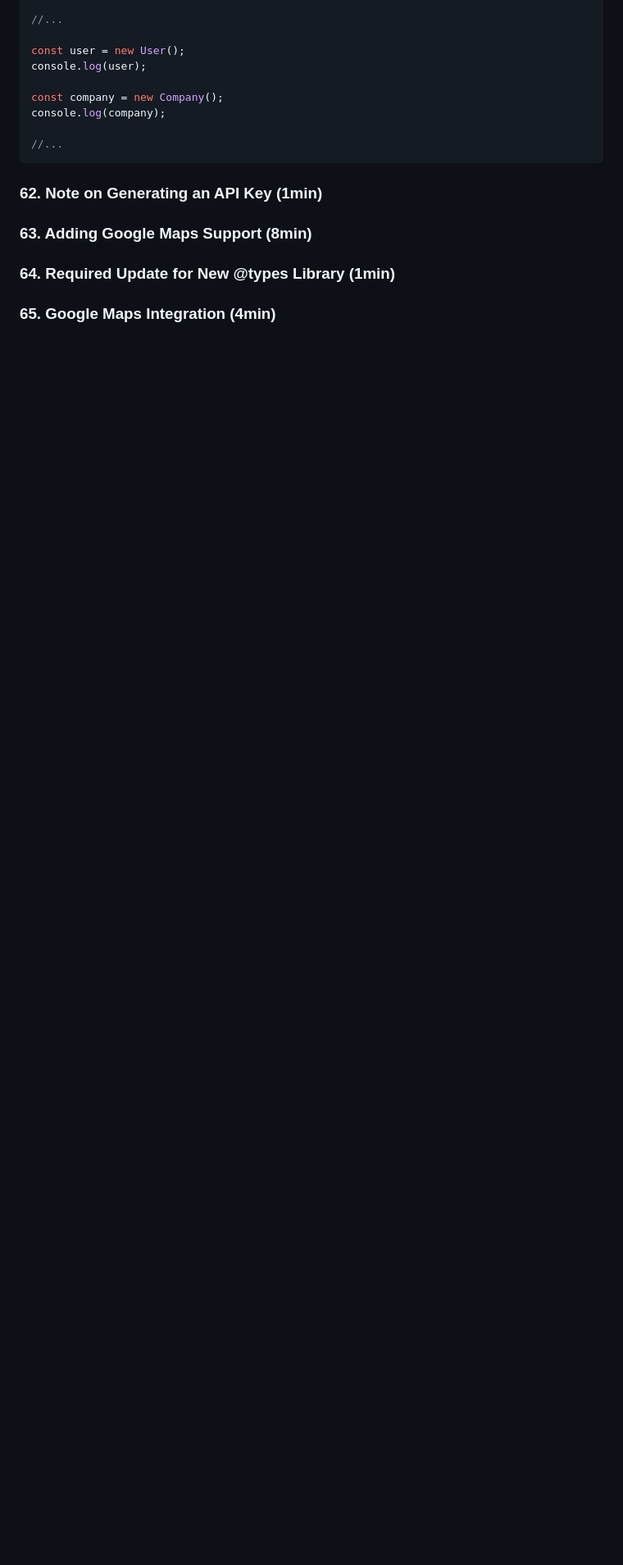
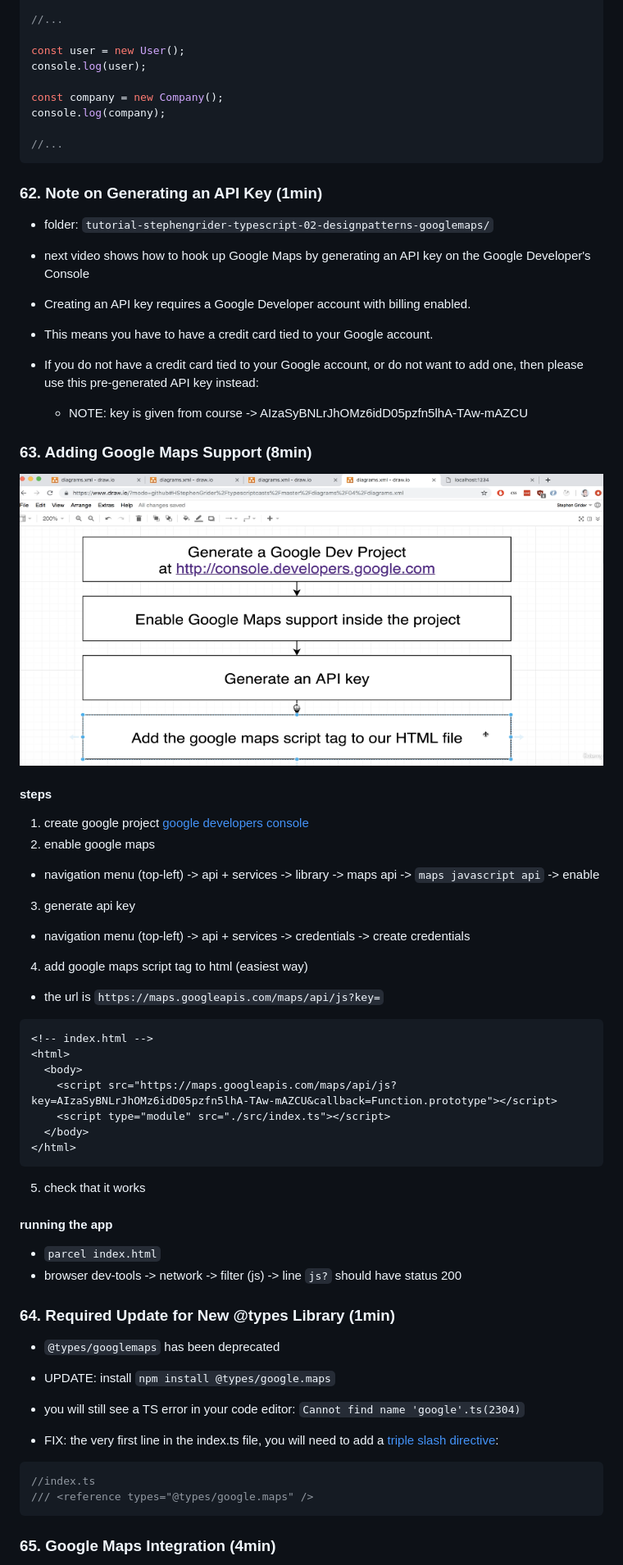
Before and after one commit to clarklindev/typescript-stephen-grider-basics-of-typescript, a Markdown page: README.md, the part around the change printed below. Shown: that part at 82% size. Drawn GitHub-style; pictures changed too: exercise_files/section09-design-patterns-with-typescript-63.adding-googlemaps.png (added); blank space fills up the shorter version.

Commit message:
googlemaps api, integration

````diff
--- a/README.md
+++ b/README.md
@@ -1344,8 +1354,61 @@ console.log(company);
 
 ### 62. Note on Generating an API Key (1min)
 
+- folder: `tutorial-stephengrider-typescript-02-designpatterns-googlemaps/`
+
+- next video shows how to hook up Google Maps by generating an API key on the Google Developer's Console
+- Creating an API key requires a Google Developer account with billing enabled.
+- This means you have to have a credit card tied to your Google account.
+- If you do not have a credit card tied to your Google account, or do not want to add one, then please use this pre-generated API key instead:
+  - NOTE: key is given from course -> AIzaSyBNLrJhOMz6idD05pzfn5lhA-TAw-mAZCU
+
 ### 63. Adding Google Maps Support (8min)
+
+![section09-design-patterns-with-typescript-63.adding-googlemaps](exercise_files/section09-design-patterns-with-typescript-63.adding-googlemaps.png)
+
+#### steps
+
+1. create google project [google developers console](https://console.developers.google.com)
+2. enable google maps
+
+- navigation menu (top-left) -> api + services -> library -> maps api -> `maps javascript api` -> enable
+
+3. generate api key
+
+- navigation menu (top-left) -> api + services -> credentials -> create credentials
+
+4. add google maps script tag to html (easiest way)
+
+- the url is `https://maps.googleapis.com/maps/api/js?key=`
+
+```html
+<!-- index.html -->
+<html>
+  <body>
+    <script src="https://maps.googleapis.com/maps/api/js?key=AIzaSyBNLrJhOMz6idD05pzfn5lhA-TAw-mAZCU&callback=Function.prototype"></script>
+    <script type="module" src="./src/index.ts"></script>
+  </body>
+</html>
+```
+
+5. check that it works
+
+#### running the app
+
+- `parcel index.html`
+- browser dev-tools -> network -> filter (js) -> line `js?` should have status 200
 
 ### 64. Required Update for New @types Library (1min)
 
+- `@types/googlemaps` has been deprecated
+- UPDATE: install `npm install @types/google.maps`
+
+- you will still see a TS error in your code editor: `Cannot find name 'google'.ts(2304)`
+- FIX: the very first line in the index.ts file, you will need to add a [triple slash directive](https://developers.google.com/maps/documentation/javascript/using-typescript#Module_Import):
+
+```ts
+//index.ts
+/// <reference types="@types/google.maps" />
+```
+
 ### 65. Google Maps Integration (4min)
````
Also changed, not shown: other parts of README.md (+64 -4 lines), exercise_files/section09-design-patterns-with-typescript-53.app-overview.png (renamed from exercise_files/section09-design-patterns-with-typescript-app-overview.png), exercise_files/section09-design-patterns-with-typescript-54.parcel.png (renamed from exercise_files/section09-design-patterns-with-typescript-parcel.png), exercise_files/section09-design-patterns-with-typescript-55.project-structure.png (renamed from exercise_files/section09-design-patterns-with-typescript-project-structure.png), exercise_files/section09-design-patterns-with-typescript-58.type-definition-files.png (renamed from exercise_files/section09-design-patterns-with-typescript-type-definition-files.png), exercise_files/section09-design-patterns-with-typescript-67.hiding-functionality.png (added), 3 other files.
